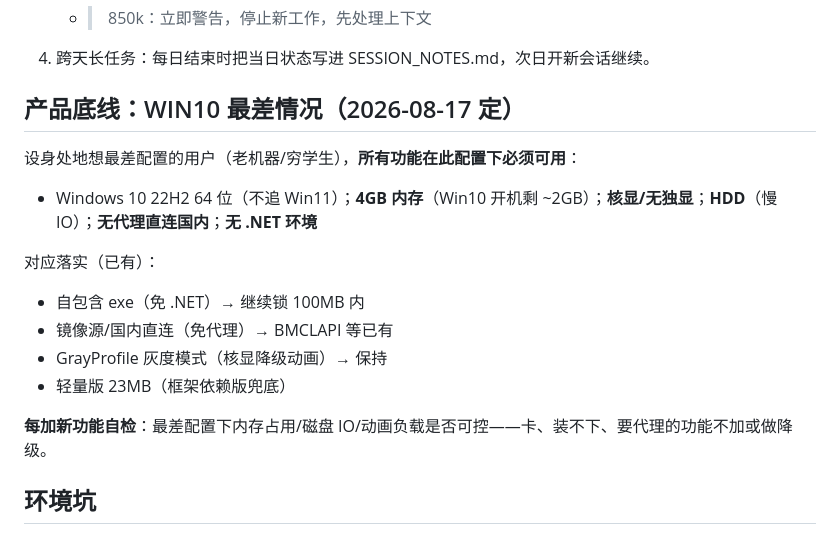
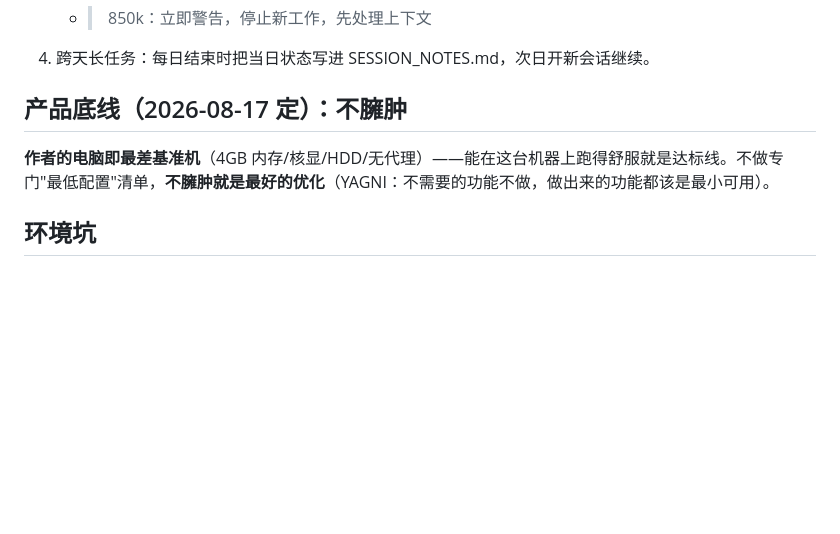
Before and after one commit to lattice1184/Lattice-Launcher, a Markdown page: CLAUDE.md, the part around the change. Drawn GitHub-style; blank space fills up the shorter version.

Commit message:
产品底线简化：作者的电脑即最差基准机，不臃肿即最优（YAGNI）
- 大段最低配置清单 → 一句话：能在这台机器上跑得舒服就是达标
- 呼应 Ponytail 懒人阶梯：不需要的条目不做

Co-Authored-By: Claude <noreply@anthropic.com>

```diff
--- a/CLAUDE.md
+++ b/CLAUDE.md
@@ -28,18 +28,8 @@
    - > 850k：立即警告，停止新工作，先处理上下文
 4. 跨天长任务：每日结束时把当日状态写进 SESSION_NOTES.md，次日开新会话继续。
 
-## 产品底线：WIN10 最差情况（2026-08-17 定）
-设身处地想最差配置的用户（老机器/穷学生），**所有功能在此配置下必须可用**：
-
-- Windows 10 22H2 64 位（不追 Win11）；**4GB 内存**（Win10 开机剩 ~2GB）；**核显/无独显**；**HDD**（慢 IO）；**无代理直连国内**；**无 .NET 环境**
-
-对应落实（已有）：
-- 自包含 exe（免 .NET）→ 继续锁 100MB 内
-- 镜像源/国内直连（免代理）→ BMCLAPI 等已有
-- GrayProfile 灰度模式（核显降级动画）→ 保持
-- 轻量版 23MB（框架依赖版兜底）
-
-**每加新功能自检**：最差配置下内存占用/磁盘 IO/动画负载是否可控——卡、装不下、要代理的功能不加或做降级。
+## 产品底线（2026-08-17 定）：不臃肿
+**作者的电脑即最差基准机**（4GB 内存/核显/HDD/无代理）——能在这台机器上跑得舒服就是达标线。不做专门"最低配置"清单，**不臃肿就是最好的优化**（YAGNI：不需要的功能不做，做出来的功能都该是最小可用）。
 
 ## 环境坑
 - SAC/WDAC 拦自签名（0x800711C7）：用户关闭 SAC 后恢复；构建自动签名 LauncherDev 证书（thumbprint 4536E8163397062FF7E73AFCA83CB90D92CFC873）
```
